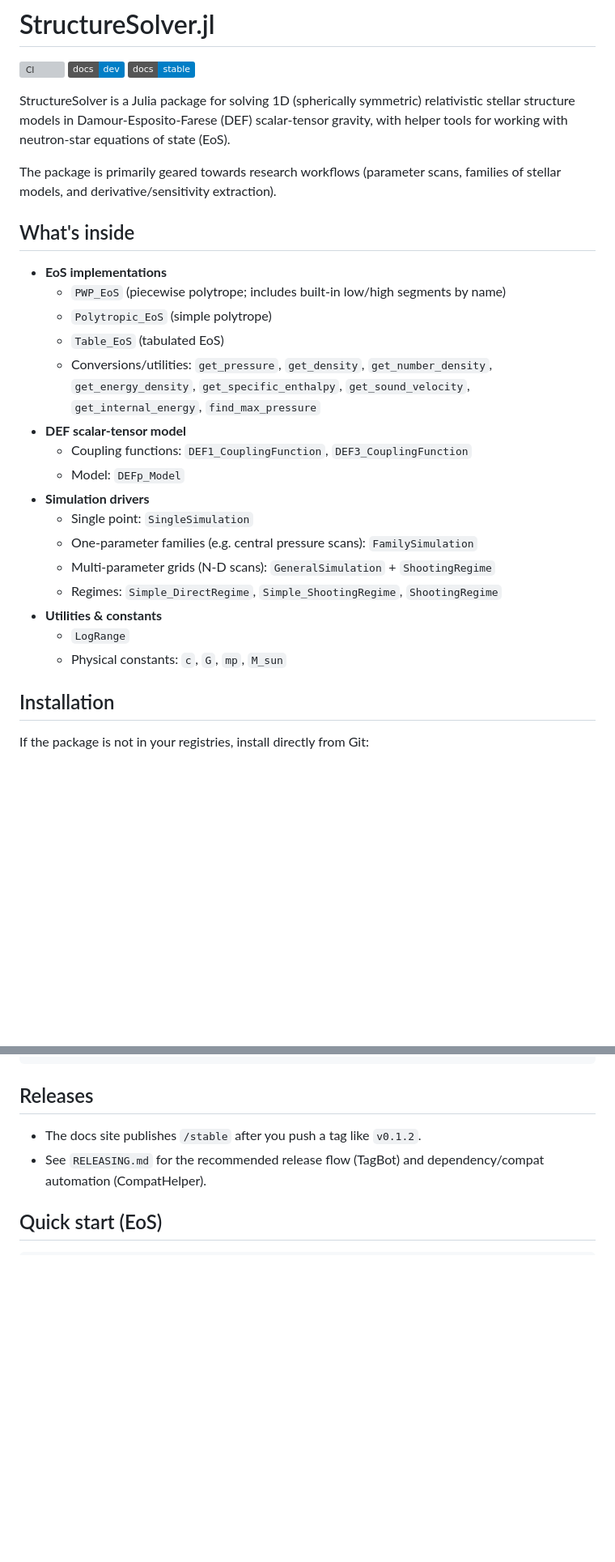
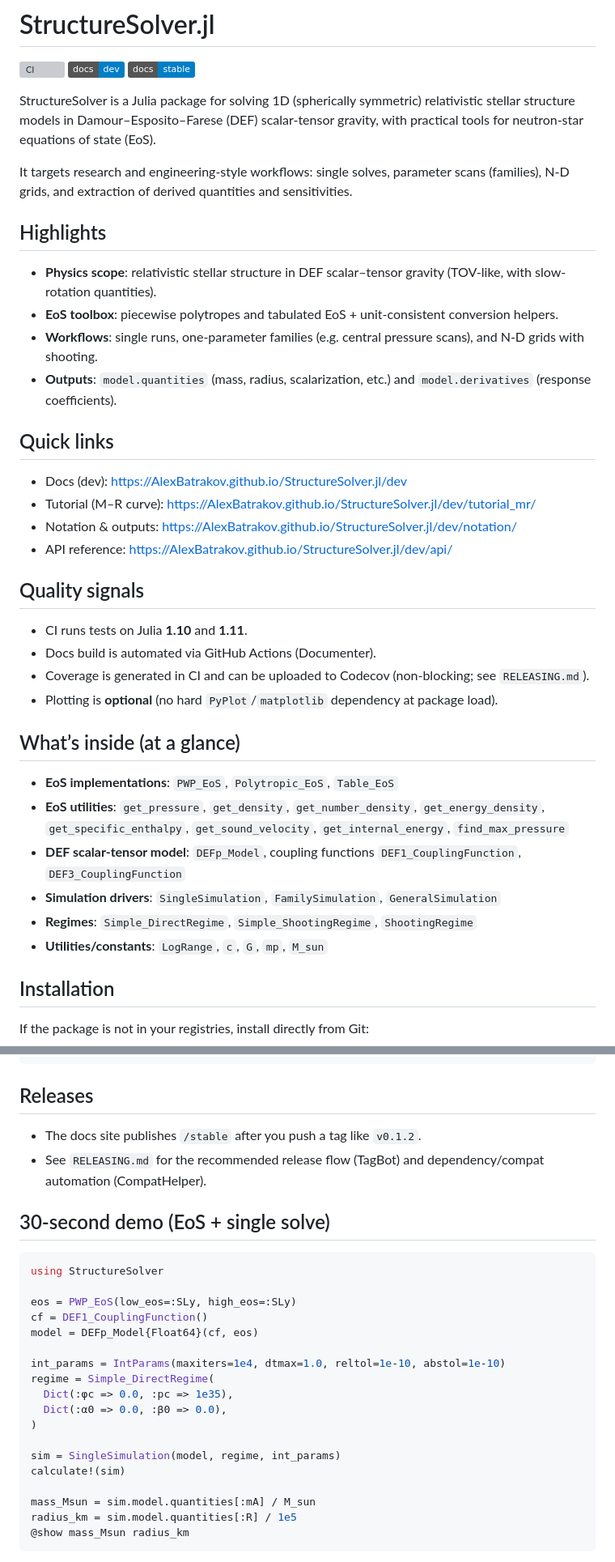
Before and after one commit to AlexBatrakov/StructureSolver.jl, a Markdown page: README.md, 2 parts joined by grey strips. Shown at 81% size. Rendered like a GitHub page; badges without logos; blank space fills up the shorter version; grey boxes are pictures that could not be loaded.

Commit message:
docs: recruiter-friendly README

````diff
--- a/README.md
+++ b/README.md
@@ -4,28 +4,39 @@
 [![Docs (dev)](https://img.shields.io/badge/docs-dev-blue.svg)](https://AlexBatrakov.github.io/StructureSolver.jl/dev)
 [![Docs (stable)](https://img.shields.io/badge/docs-stable-blue.svg)](https://AlexBatrakov.github.io/StructureSolver.jl/stable)
 
-StructureSolver is a Julia package for solving 1D (spherically symmetric) relativistic stellar structure models in Damour-Esposito-Farese (DEF) scalar-tensor gravity, with helper tools for working with neutron-star equations of state (EoS).
+StructureSolver is a Julia package for solving 1D (spherically symmetric) relativistic stellar structure models in Damour–Esposito–Farese (DEF) scalar-tensor gravity, with practical tools for neutron-star equations of state (EoS).
 
-The package is primarily geared towards research workflows (parameter scans, families of stellar models, and derivative/sensitivity extraction).
+It targets research and engineering-style workflows: single solves, parameter scans (families), N-D grids, and extraction of derived quantities and sensitivities.
 
-## What's inside
+## Highlights
 
-- **EoS implementations**
-  - `PWP_EoS` (piecewise polytrope; includes built-in low/high segments by name)
-  - `Polytropic_EoS` (simple polytrope)
-  - `Table_EoS` (tabulated EoS)
-  - Conversions/utilities: `get_pressure`, `get_density`, `get_number_density`, `get_energy_density`, `get_specific_enthalpy`, `get_sound_velocity`, `get_internal_energy`, `find_max_pressure`
-- **DEF scalar-tensor model**
-  - Coupling functions: `DEF1_CouplingFunction`, `DEF3_CouplingFunction`
-  - Model: `DEFp_Model`
-- **Simulation drivers**
-  - Single point: `SingleSimulation`
-  - One-parameter families (e.g. central pressure scans): `FamilySimulation`
-  - Multi-parameter grids (N-D scans): `GeneralSimulation` + `ShootingRegime`
-  - Regimes: `Simple_DirectRegime`, `Simple_ShootingRegime`, `ShootingRegime`
-- **Utilities & constants**
-  - `LogRange`
-  - Physical constants: `c`, `G`, `mp`, `M_sun`
+- **Physics scope**: relativistic stellar structure in DEF scalar–tensor gravity (TOV-like, with slow-rotation quantities).
+- **EoS toolbox**: piecewise polytropes and tabulated EoS + unit-consistent conversion helpers.
+- **Workflows**: single runs, one-parameter families (e.g. central pressure scans), and N-D grids with shooting.
+- **Outputs**: `model.quantities` (mass, radius, scalarization, etc.) and `model.derivatives` (response coefficients).
+
+## Quick links
+
+- Docs (dev): https://AlexBatrakov.github.io/StructureSolver.jl/dev
+- Tutorial (M–R curve): https://AlexBatrakov.github.io/StructureSolver.jl/dev/tutorial_mr/
+- Notation & outputs: https://AlexBatrakov.github.io/StructureSolver.jl/dev/notation/
+- API reference: https://AlexBatrakov.github.io/StructureSolver.jl/dev/api/
+
+## Quality signals
+
+- CI runs tests on Julia **1.10** and **1.11**.
+- Docs build is automated via GitHub Actions (Documenter).
+- Coverage is generated in CI and can be uploaded to Codecov (non-blocking; see `RELEASING.md`).
+- Plotting is **optional** (no hard `PyPlot`/`matplotlib` dependency at package load).
+
+## What’s inside (at a glance)
+
+- **EoS implementations**: `PWP_EoS`, `Polytropic_EoS`, `Table_EoS`
+- **EoS utilities**: `get_pressure`, `get_density`, `get_number_density`, `get_energy_density`, `get_specific_enthalpy`, `get_sound_velocity`, `get_internal_energy`, `find_max_pressure`
+- **DEF scalar-tensor model**: `DEFp_Model`, coupling functions `DEF1_CouplingFunction`, `DEF3_CouplingFunction`
+- **Simulation drivers**: `SingleSimulation`, `FamilySimulation`, `GeneralSimulation`
+- **Regimes**: `Simple_DirectRegime`, `Simple_ShootingRegime`, `ShootingRegime`
+- **Utilities/constants**: `LogRange`, `c`, `G`, `mp`, `M_sun`
 
 ## Installation
 
@@ -60,4 +71,26 @@ julia --project=docs docs/make.jl
 - The docs site publishes `/stable` after you push a tag like `v0.1.2`.
 - See `RELEASING.md` for the recommended release flow (TagBot) and dependency/compat automation (CompatHelper).
 
-## Quick start (EoS)
+## 30-second demo (EoS + single solve)
+
+```julia
+using StructureSolver
+
+eos = PWP_EoS(low_eos=:SLy, high_eos=:SLy)
+cf = DEF1_CouplingFunction()
+model = DEFp_Model{Float64}(cf, eos)
+
+int_params = IntParams(maxiters=1e4, dtmax=1.0, reltol=1e-10, abstol=1e-10)
+regime = Simple_DirectRegime(
+  Dict(:φc => 0.0, :pc => 1e35),
+  Dict(:α0 => 0.0, :β0 => 0.0),
+)
+
+sim = SingleSimulation(model, regime, int_params)
+calculate!(sim)
+
+mass_Msun = sim.model.quantities[:mA] / M_sun
+radius_km = sim.model.quantities[:R] / 1e5
+@show mass_Msun radius_km
+```
+
````
Also changed, not shown: other parts of README.md (+30 -5 lines).
